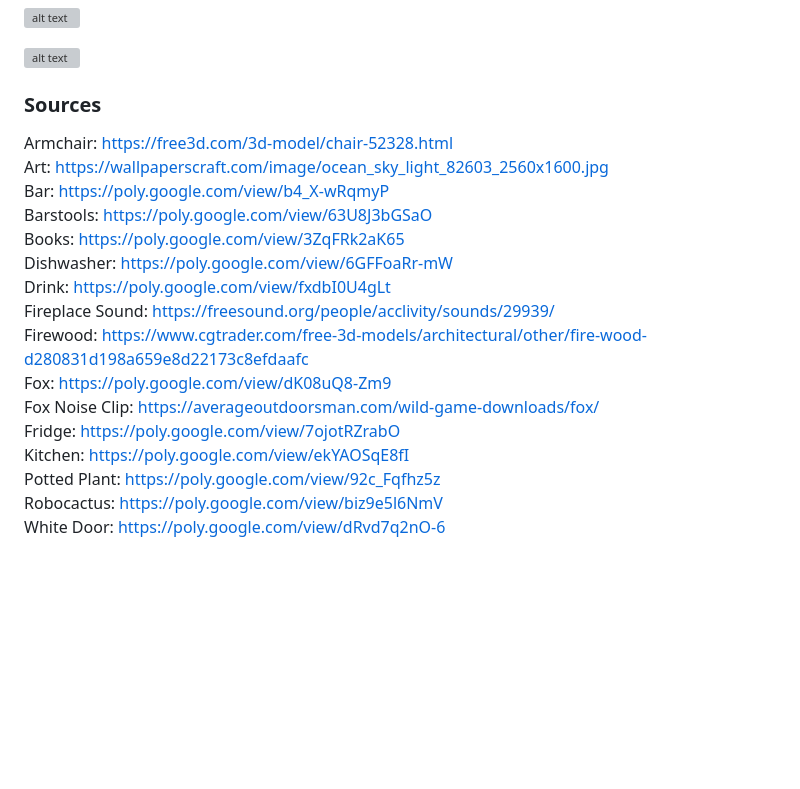
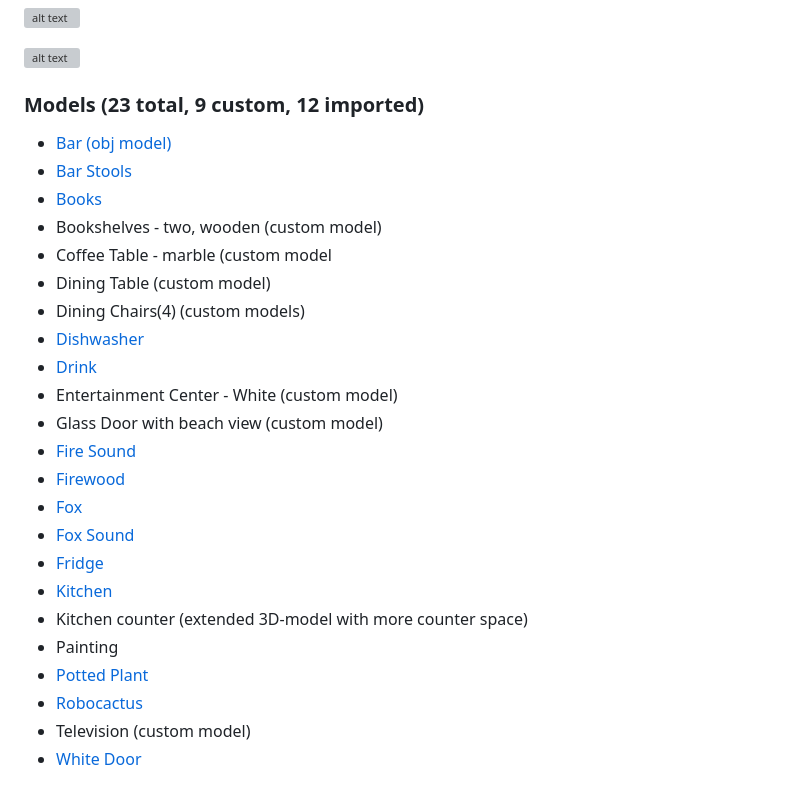
Before and after one commit to mktaylor5/VR-Project-1, a Markdown page: README.md, the part around one of its changes. Rendered like a GitHub page; blank space fills up the shorter version; grey boxes are pictures that could not be loaded.

```diff
--- a/README.md
+++ b/README.md
@@ -32,20 +34,29 @@ The web version can be found [here](https://mktaylor5.github.io/)<br />
 ![alt text](screenshots/front_door.png "Front Door")
 
 
-### Sources
-Armchair: https://free3d.com/3d-model/chair-52328.html <br />
-Art: https://wallpaperscraft.com/image/ocean_sky_light_82603_2560x1600.jpg <br />
-Bar: https://poly.google.com/view/b4_X-wRqmyP <br />
-Barstools: https://poly.google.com/view/63U8J3bGSaO <br />
-Books: https://poly.google.com/view/3ZqFRk2aK65 <br />
-Dishwasher: https://poly.google.com/view/6GFFoaRr-mW <br />
-Drink: https://poly.google.com/view/fxdbI0U4gLt <br />
-Fireplace Sound: https://freesound.org/people/acclivity/sounds/29939/ <br />
-Firewood: https://www.cgtrader.com/free-3d-models/architectural/other/fire-wood-d280831d198a659e8d22173c8efdaafc <br />
-Fox: https://poly.google.com/view/dK08uQ8-Zm9 <br />
-Fox Noise Clip: https://averageoutdoorsman.com/wild-game-downloads/fox/ <br />
-Fridge: https://poly.google.com/view/7ojotRZrabO <br />
-Kitchen: https://poly.google.com/view/ekYAOSqE8fI <br />
-Potted Plant: https://poly.google.com/view/92c_Fqfhz5z <br />
-Robocactus: https://poly.google.com/view/biz9e5l6NmV <br />
-White Door: https://poly.google.com/view/dRvd7q2nO-6
+### Models (23 total, 9 custom, 12 imported)
+- [Bar (obj model)](https://poly.google.com/view/b4_X-wRqmyP)
+- [Bar Stools](https://poly.google.com/view/63U8J3bGSaO)
+- [Books](https://poly.google.com/view/3ZqFRk2aK65)
+- Bookshelves - two, wooden (custom model)
+- Coffee Table - marble (custom model
+- Dining Table (custom model)
+- Dining Chairs(4) (custom models)
+- [Dishwasher](https://poly.google.com/view/6GFFoaRr-mW)
+- [Drink](https://poly.google.com/view/fxdbI0U4gLt)
+- Entertainment Center - White (custom model)
+- Glass Door with beach view (custom model)
+- [Fire Sound](https://freesound.org/people/acclivity/sounds/29939/)
+- [Firewood](https://www.cgtrader.com/free-3d-models/architectural/other/fire-wood-d280831d198a659e8d22173c8efdaafc)
+- [Fox](https://poly.google.com/view/dK08uQ8-Zm9)
+- [Fox Sound](https://averageoutdoorsman.com/wild-game-downloads/fox/)
+- [Fridge](https://poly.google.com/view/7ojotRZrabO)
+- [Kitchen](https://poly.google.com/view/ekYAOSqE8fI)
+- Kitchen counter (extended 3D-model with more counter space)
+- Painting
+- [Potted Plant](https://poly.google.com/view/92c_Fqfhz5z)
+- [Robocactus](https://poly.google.com/view/biz9e5l6NmV)
+- Television (custom model)
+- [White Door](https://poly.google.com/view/dRvd7q2nO-6)
+
+
```
Also changed, not shown: other parts of README.md (+7 -2 lines), screenshots/drink_interaction.png (added), screenshots/fox_interaction.png (added), 2 other files.
